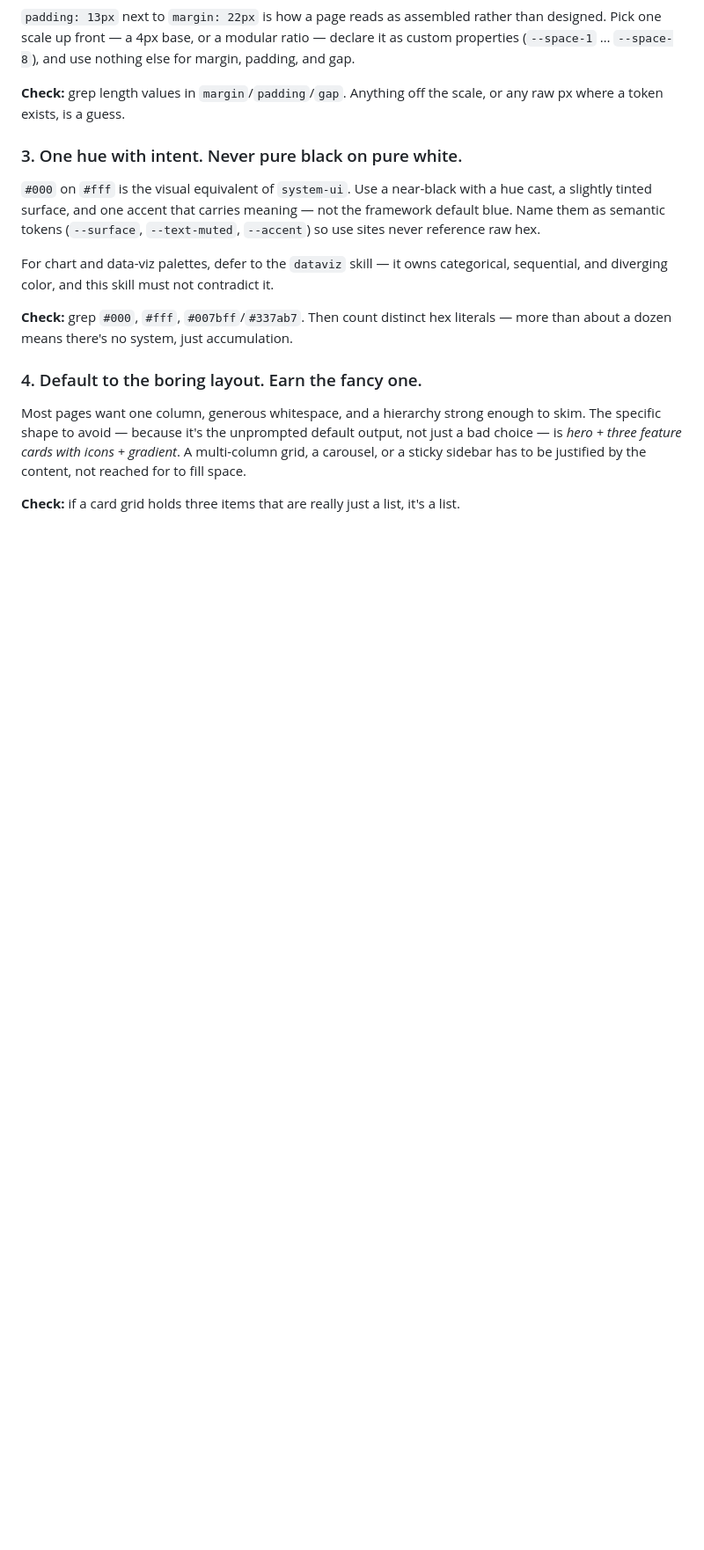
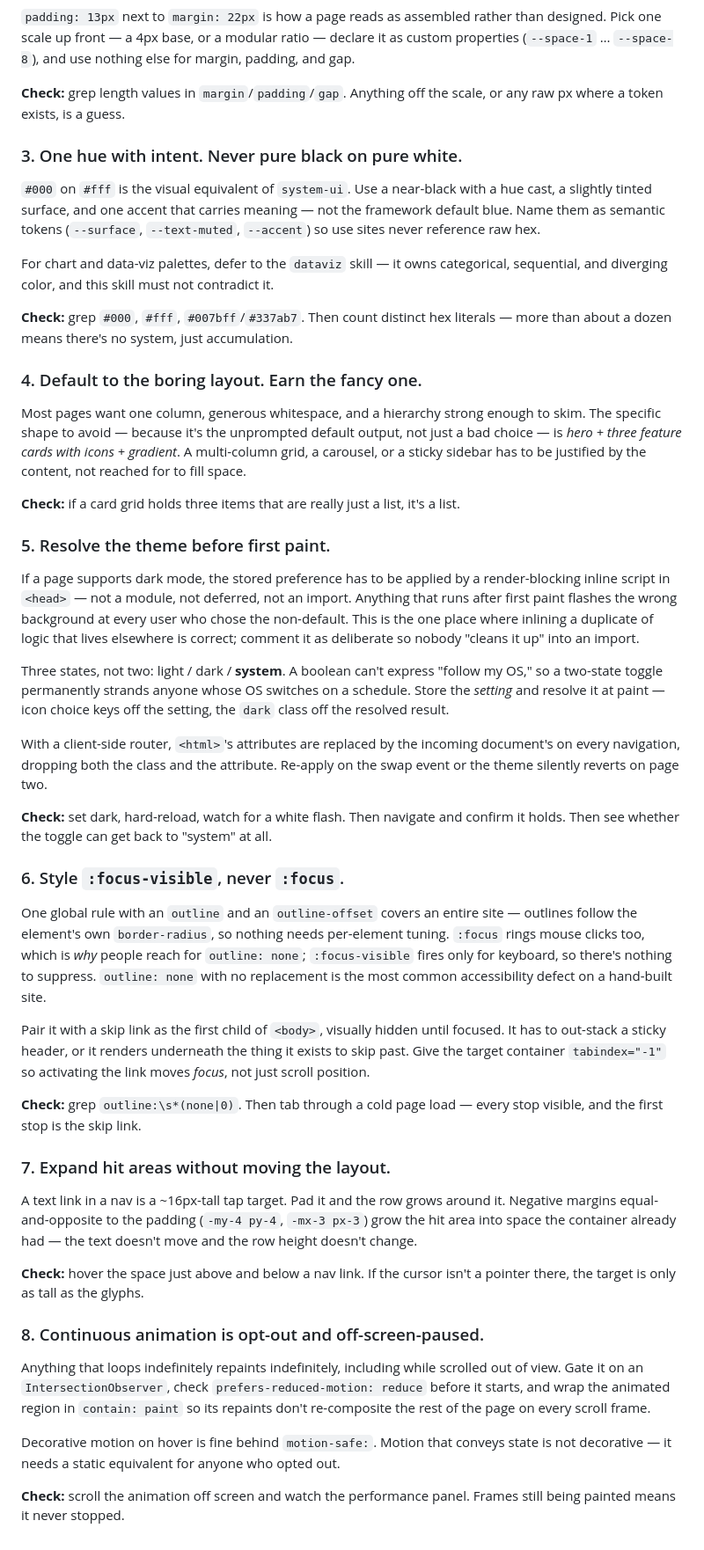
Before and after one commit to dannybrown37/skill-tree, a Markdown page: skills/ui-designer/SKILL.md, the part around the change. Shown at 88% size. GitHub-like rendering; blank space fills up the shorter version.

Commit message:
feat: expand ui-designer skill to include some lessons learned from dannybrown.dev's design

```diff
--- a/skills/ui-designer/SKILL.md
+++ b/skills/ui-designer/SKILL.md
@@ -59,3 +59,61 @@ is *hero + three feature cards with icons + gradient*. A multi-column grid, a ca
 sticky sidebar has to be justified by the content, not reached for to fill space.
 
 **Check:** if a card grid holds three items that are really just a list, it's a list.
+
+### 5. Resolve the theme before first paint.
+
+If a page supports dark mode, the stored preference has to be applied by a render-blocking
+inline script in `<head>` — not a module, not deferred, not an import. Anything that runs after
+first paint flashes the wrong background at every user who chose the non-default. This is the
+one place where inlining a duplicate of logic that lives elsewhere is correct; comment it as
+deliberate so nobody "cleans it up" into an import.
+
+Three states, not two: light / dark / **system**. A boolean can't express "follow my OS," so a
+two-state toggle permanently strands anyone whose OS switches on a schedule. Store the
+*setting* and resolve it at paint — icon choice keys off the setting, the `dark` class off the
+resolved result.
+
+With a client-side router, `<html>`'s attributes are replaced by the incoming document's on
+every navigation, dropping both the class and the attribute. Re-apply on the swap event or the
+theme silently reverts on page two.
+
+**Check:** set dark, hard-reload, watch for a white flash. Then navigate and confirm it holds.
+Then see whether the toggle can get back to "system" at all.
+
+### 6. Style `:focus-visible`, never `:focus`.
+
+One global rule with an `outline` and an `outline-offset` covers an entire site — outlines
+follow the element's own `border-radius`, so nothing needs per-element tuning. `:focus` rings
+mouse clicks too, which is *why* people reach for `outline: none`; `:focus-visible` fires only
+for keyboard, so there's nothing to suppress. `outline: none` with no replacement is the most
+common accessibility defect on a hand-built site.
+
+Pair it with a skip link as the first child of `<body>`, visually hidden until focused. It has
+to out-stack a sticky header, or it renders underneath the thing it exists to skip past. Give
+the target container `tabindex="-1"` so activating the link moves *focus*, not just scroll
+position.
+
+**Check:** grep `outline:\s*(none|0)`. Then tab through a cold page load — every stop visible,
+and the first stop is the skip link.
+
+### 7. Expand hit areas without moving the layout.
+
+A text link in a nav is a ~16px-tall tap target. Pad it and the row grows around it. Negative
+margins equal-and-opposite to the padding (`-my-4 py-4`, `-mx-3 px-3`) grow the hit area into
+space the container already had — the text doesn't move and the row height doesn't change.
+
+**Check:** hover the space just above and below a nav link. If the cursor isn't a pointer
+there, the target is only as tall as the glyphs.
+
+### 8. Continuous animation is opt-out and off-screen-paused.
+
+Anything that loops indefinitely repaints indefinitely, including while scrolled out of view.
+Gate it on an `IntersectionObserver`, check `prefers-reduced-motion: reduce` before it starts,
+and wrap the animated region in `contain: paint` so its repaints don't re-composite the rest
+of the page on every scroll frame.
+
+Decorative motion on hover is fine behind `motion-safe:`. Motion that conveys state is not
+decorative — it needs a static equivalent for anyone who opted out.
+
+**Check:** scroll the animation off screen and watch the performance panel. Frames still being
+painted means it never stopped.
```
